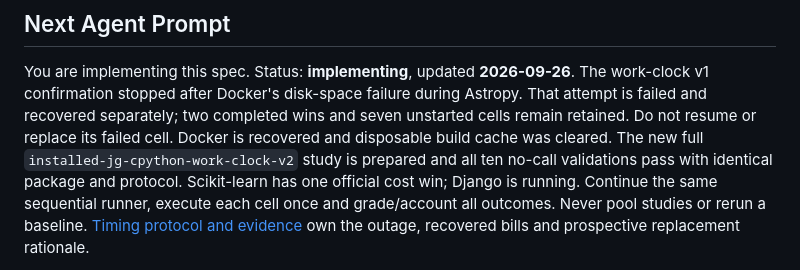
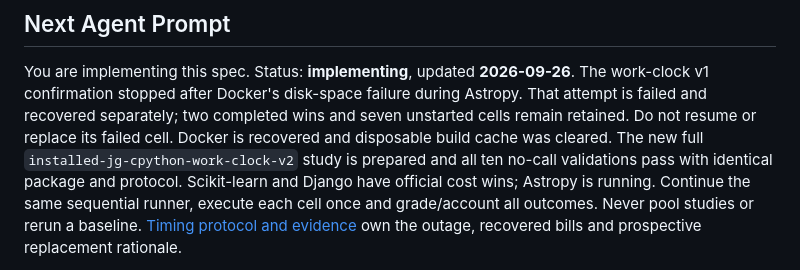
Before and after one commit to Intelligent-Intern/layagrep, a Markdown page: specs/jevgrep/README.md, the part around the change. Rendered like a GitHub page.

Commit message:
docs: retain Django solve in replacement cohort

```diff
--- a/specs/jevgrep/README.md
+++ b/specs/jevgrep/README.md
@@ -11,8 +11,8 @@ The work-clock v1 confirmation stopped after Docker's disk-space failure during
 Astropy. That attempt is failed and recovered separately; two completed wins and
 seven unstarted cells remain retained. Do not resume or replace its failed cell.
 Docker is recovered and disposable build cache was cleared. The new full `installed-jg-cpython-work-clock-v2` study is prepared and all ten
-no-call validations pass with identical package and protocol. Scikit-learn has
-one official cost win; Django is running. Continue the same sequential runner,
+no-call validations pass with identical package and protocol. Scikit-learn and Django have
+official cost wins; Astropy is running. Continue the same sequential runner,
 execute each cell once and grade/account all outcomes.
 Never pool studies or rerun a baseline. [Timing protocol and evidence](assets/timing-protocol.md)
 own the outage, recovered bills and prospective replacement rationale.
```
Also changed, not shown: 1 other file.
